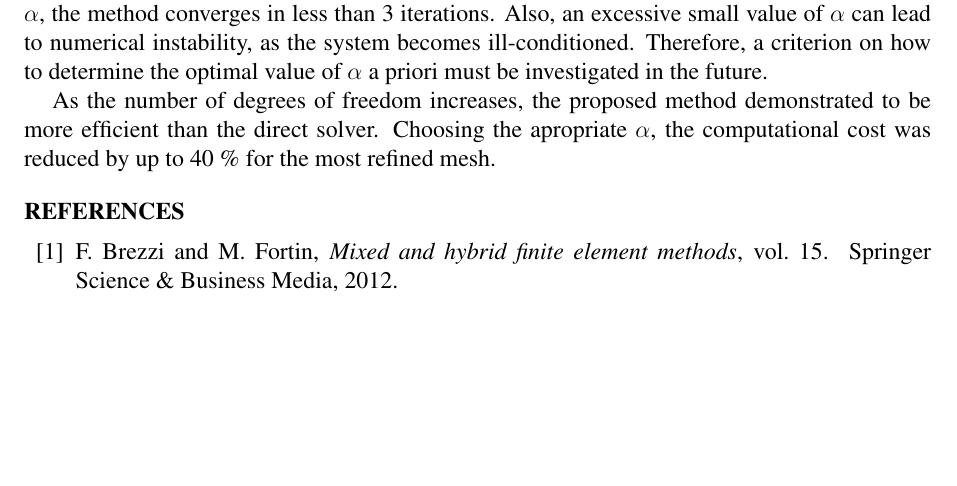
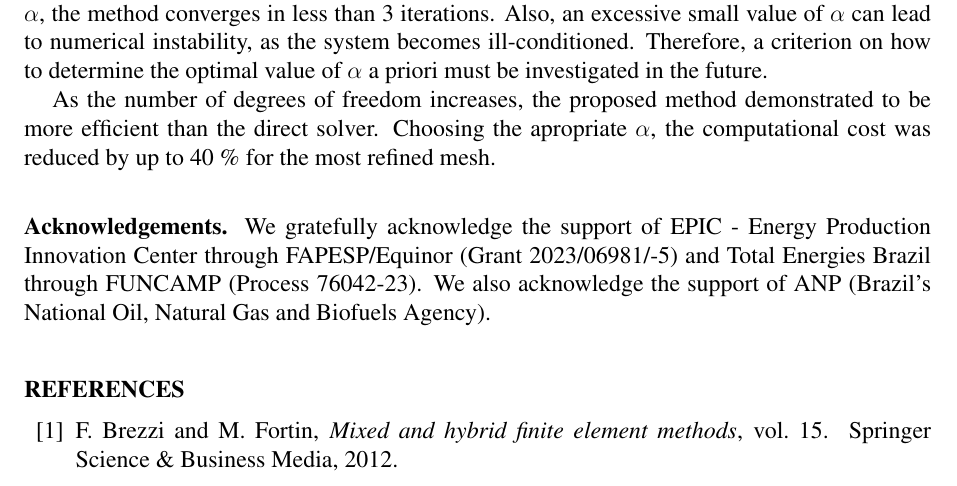
Before and after one commit to labmec/WCCM2024-Iterative, a LaTeX document (wccm2024.tex): part of page 5 of 6, cut so that both start at the same text, the shorter picture padded with empty space. Compiled offline with pdfLaTeX.

Commit message:
Included acknowledgment

```diff
--- a/wccm2024.tex
+++ b/wccm2024.tex
@@ -222,6 +222,10 @@ The numerical results demonstrated that as the compressibility parameter increas
 
 As the number of degrees of freedom increases, the proposed method demonstrated to be more efficient than the direct solver. Choosing the apropriate $\alpha$, the computational cost was reduced by up to 40 \% for the most refined mesh.
 
+\vspace{20pt}
+\noindent \textbf{Acknowledgements.} We gratefully acknowledge the support of EPIC - Energy Production Innovation Center through FAPESP/Equinor (Grant 2023/06981/-5)  and Total Energies Brazil through FUNCAMP (Process 76042-23). We also acknowledge the support of ANP (Brazil’s National Oil, Natural Gas and Biofuels Agency).
+\vspace{12pt}
+
 \bibliographystyle{ieeetr}
 \bibliography{references}
 
```
Also changed, not shown: wccm2024.pdf.
